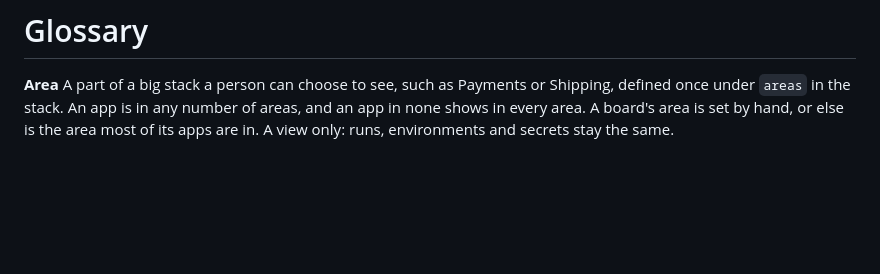
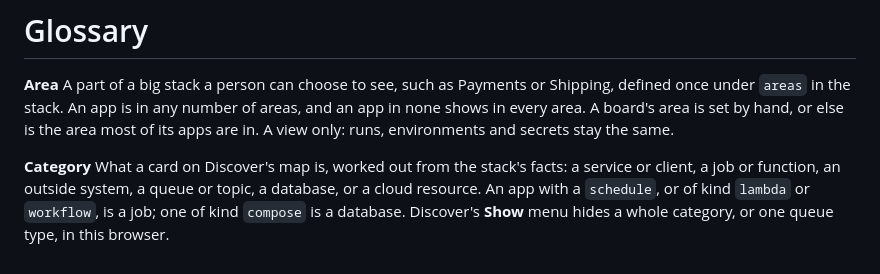
Before and after one commit to evan-mcgeek/koppler, a Markdown page: GLOSSARY.md, the part around the change. Rendered like a GitHub page; blank space fills up the shorter version.

```diff
--- a/GLOSSARY.md
+++ b/GLOSSARY.md
@@ -5,3 +5,8 @@ A part of a big stack a person can choose to see, such as Payments or Shipping,
 An app is in any number of areas, and an app in none shows in every area.
 A board's area is set by hand, or else is the area most of its apps are in.
 A view only: runs, environments and secrets stay the same.
+
+**Category**
+What a card on Discover's map is, worked out from the stack's facts: a service or client, a job or function, an outside system, a queue or topic, a database, or a cloud resource.
+An app with a `schedule`, or of kind `lambda` or `workflow`, is a job; one of kind `compose` is a database.
+Discover's **Show** menu hides a whole category, or one queue type, in this browser.
```
Also changed, not shown: docs/canvas.md (+3 -0 lines), docs/images/discover.png, docs/images/feature-board.png, 16 other files.
